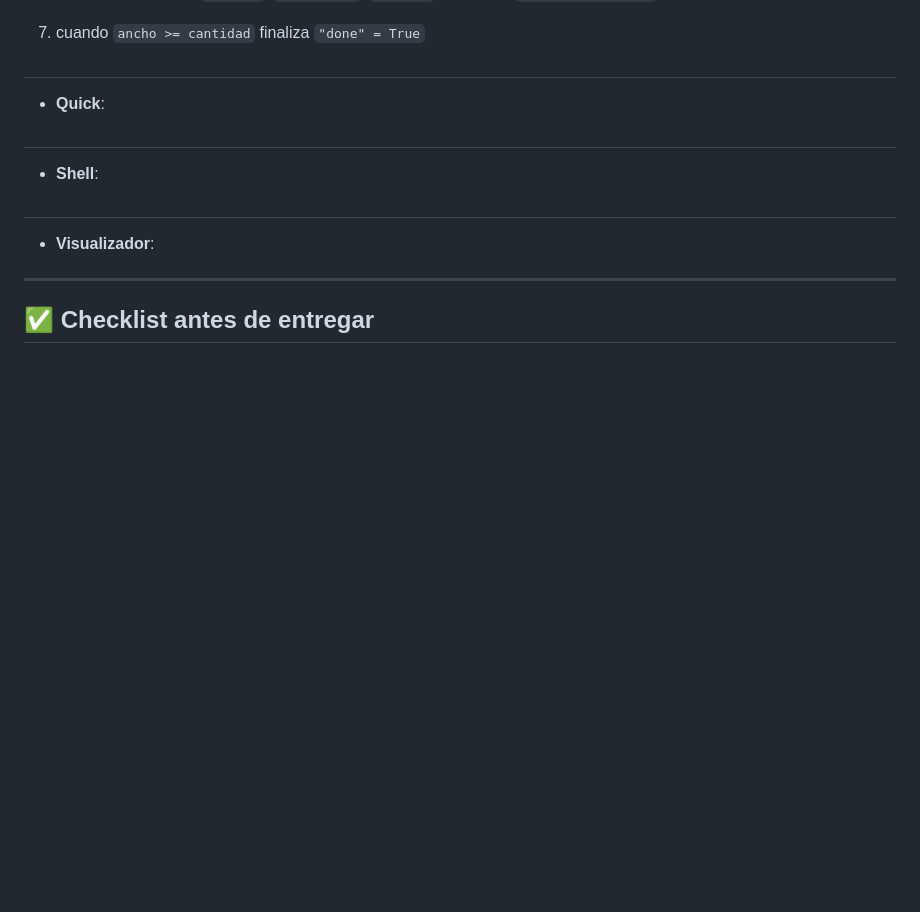
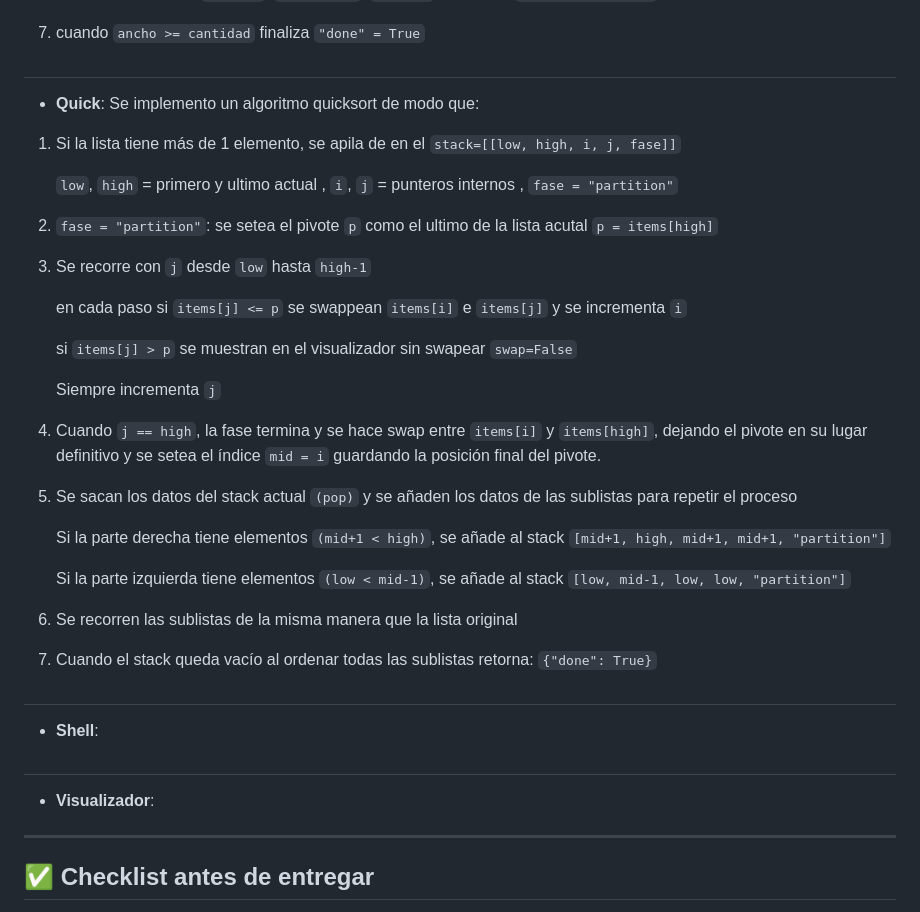
Before and after one commit to JKdouless/nuevoRepo, a Markdown page: README.md, the part around the change. Drawn GitHub-style; blank space fills up the shorter version.

```diff
--- a/README.md
+++ b/README.md
@@ -102,7 +102,36 @@ Existen múltiples estrategias (Bubble, Selection, Insertion, Quick, Merge, Shel
 7. cuando ``ancho >= cantidad`` finaliza ``"done" = True``
 
 #
-- **Quick**:
+- **Quick**: Se implemento un algoritmo quicksort de modo que:
+
+1. Si la lista tiene más de 1 elemento, se apila de en el ``stack=[[low, high, i, j, fase]]``
+
+    ``low``, ``high`` = primero y ultimo actual
+, ``i``, ``j`` = punteros internos
+, ``fase = "partition"``
+
+3. ``fase = "partition"``: se setea el pivote ``p`` como el ultimo de la lista acutal ``p = items[high]``
+
+4. Se recorre con ``j`` desde ``low`` hasta ``high-1``
+
+   en cada paso si ``items[j] <= p`` se swappean ``items[i]`` e ``items[j]`` y se incrementa ``i``
+
+   si ``items[j] > p`` se muestran en el visualizador sin swapear ``swap=False``
+
+   Siempre incrementa ``j``
+
+5. Cuando ``j == high``, la fase termina y se hace swap entre ``items[i]`` y ``items[high]``, dejando el pivote en su lugar definitivo y se setea el índice ``mid = i`` guardando la posición final del pivote.
+
+6. Se sacan los datos del stack actual ``(pop)`` y se añaden los datos de las sublistas para repetir el proceso
+
+    Si la parte derecha tiene elementos ``(mid+1 < high)``, se añade al stack ``[mid+1, high, mid+1, mid+1, "partition"]``
+
+    Si la parte izquierda tiene elementos ``(low < mid-1)``, se añade al stack ``[low, mid-1, low, low, "partition"]``
+
+7. Se recorren las sublistas de la misma manera que la lista original
+
+8. Cuando el stack queda vacío al ordenar todas las sublistas retorna: ``{"done": True}``
+
 #
 - **Shell**:
 #
```
